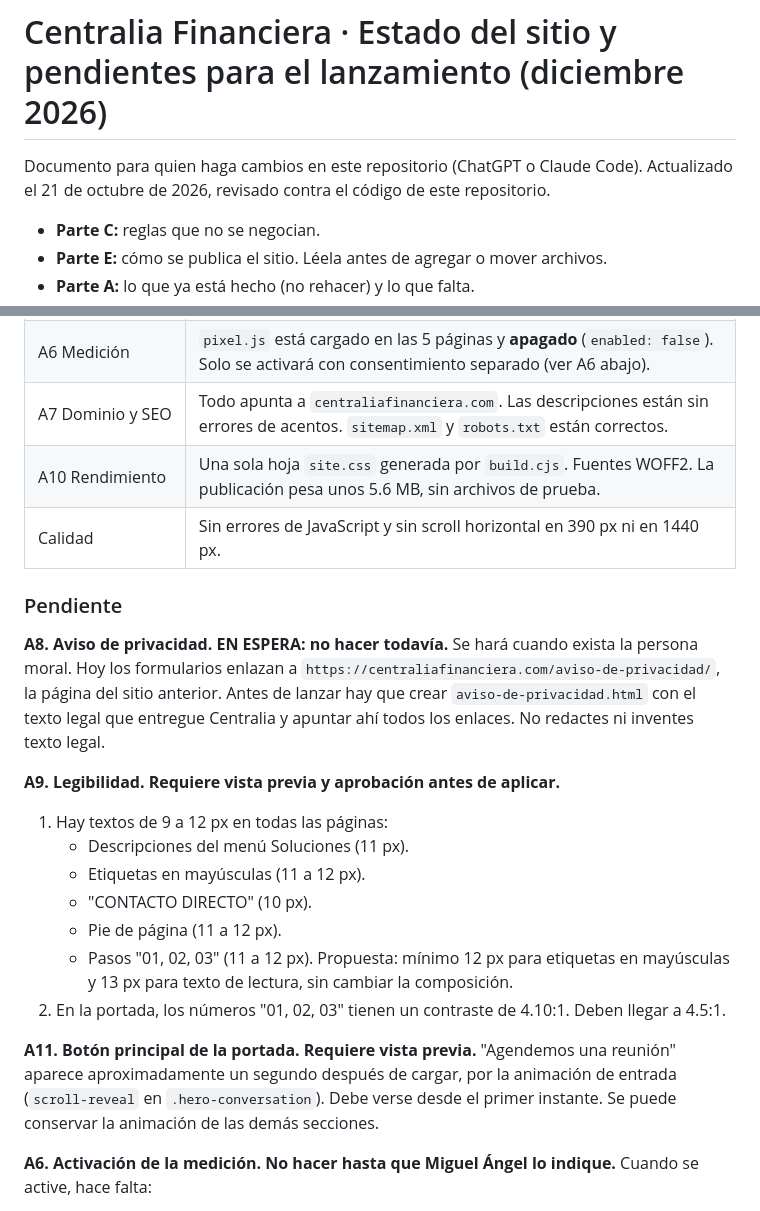
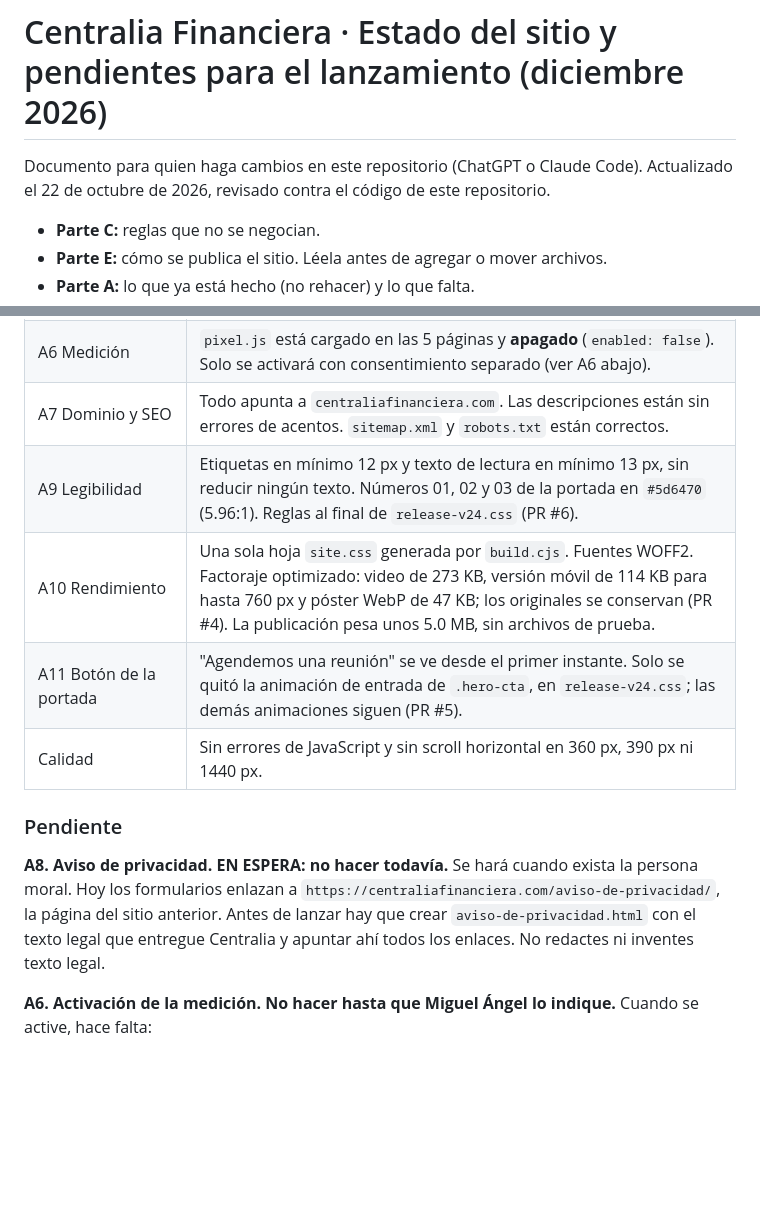
Before and after one commit to Centralia-ctrl/centralia-sitio, a Markdown page: INSTRUCCIONES-PARA-CHATGPT.md, 2 parts joined by grey strips. Drawn GitHub-style; blank space fills up the shorter version.

Commit message:
Actualizar INSTRUCCIONES-PARA-CHATGPT.md con A9, A10 y A11 terminados
Co-Authored-By: Claude Opus 5.5 <noreply@anthropic.com>
Claude-Session: https://claude.ai/code/session_01PgibW7w7gExUdN1wyGSfJU

```diff
--- a/INSTRUCCIONES-PARA-CHATGPT.md
+++ b/INSTRUCCIONES-PARA-CHATGPT.md
@@ -1,7 +1,7 @@
 # Centralia Financiera · Estado del sitio y pendientes para el lanzamiento (diciembre 2026)
 
 Documento para quien haga cambios en este repositorio (ChatGPT o Claude Code).
-Actualizado el 21 de octubre de 2026, revisado contra el código de este repositorio.
+Actualizado el 22 de octubre de 2026, revisado contra el código de este repositorio.
 
 - **Parte C:** reglas que no se negocian.
 - **Parte E:** cómo se publica el sitio. Léela antes de agregar o mover archivos.
@@ -51,27 +51,15 @@ Trabaja siempre con cambios pequeños y revisables: un tema por propuesta, con v
 | A5 WhatsApp | Mensaje neutral. El botón flotante se oculta cuando las condiciones o el pie están en pantalla (`contact-visibility.js`). |
 | A6 Medición | `pixel.js` está cargado en las 5 páginas y **apagado** (`enabled: false`). Solo se activará con consentimiento separado (ver A6 abajo). |
 | A7 Dominio y SEO | Todo apunta a `centraliafinanciera.com`. Las descripciones están sin errores de acentos. `sitemap.xml` y `robots.txt` están correctos. |
-| A10 Rendimiento | Una sola hoja `site.css` generada por `build.cjs`. Fuentes WOFF2. La publicación pesa unos 5.6 MB, sin archivos de prueba. |
-| Calidad | Sin errores de JavaScript y sin scroll horizontal en 390 px ni en 1440 px. |
+| A9 Legibilidad | Etiquetas en mínimo 12 px y texto de lectura en mínimo 13 px, sin reducir ningún texto. Números 01, 02 y 03 de la portada en `#5d6470` (5.96:1). Reglas al final de `release-v24.css` (PR #6). |
+| A10 Rendimiento | Una sola hoja `site.css` generada por `build.cjs`. Fuentes WOFF2. Factoraje optimizado: video de 273 KB, versión móvil de 114 KB para hasta 760 px y póster WebP de 47 KB; los originales se conservan (PR #4). La publicación pesa unos 5.0 MB, sin archivos de prueba. |
+| A11 Botón de la portada | "Agendemos una reunión" se ve desde el primer instante. Solo se quitó la animación de entrada de `.hero-cta`, en `release-v24.css`; las demás animaciones siguen (PR #5). |
+| Calidad | Sin errores de JavaScript y sin scroll horizontal en 360 px, 390 px ni 1440 px. |
 
 ### Pendiente
 
 **A8. Aviso de privacidad. EN ESPERA: no hacer todavía.**
 Se hará cuando exista la persona moral. Hoy los formularios enlazan a `https://centraliafinanciera.com/aviso-de-privacidad/`, la página del sitio anterior. Antes de lanzar hay que crear `aviso-de-privacidad.html` con el texto legal que entregue Centralia y apuntar ahí todos los enlaces. No redactes ni inventes texto legal.
-
-**A9. Legibilidad. Requiere vista previa y aprobación antes de aplicar.**
-
-1. Hay textos de 9 a 12 px en todas las páginas:
-   - Descripciones del menú Soluciones (11 px).
-   - Etiquetas en mayúsculas (11 a 12 px).
-   - "CONTACTO DIRECTO" (10 px).
-   - Pie de página (11 a 12 px).
-   - Pasos "01, 02, 03" (11 a 12 px).
-   Propuesta: mínimo 12 px para etiquetas en mayúsculas y 13 px para texto de lectura, sin cambiar la composición.
-2. En la portada, los números "01, 02, 03" tienen un contraste de 4.10:1. Deben llegar a 4.5:1.
-
-**A11. Botón principal de la portada. Requiere vista previa.**
-"Agendemos una reunión" aparece aproximadamente un segundo después de cargar, por la animación de entrada (`scroll-reveal` en `.hero-conversation`). Debe verse desde el primer instante. Se puede conservar la animación de las demás secciones.
 
 **A6. Activación de la medición. No hacer hasta que Miguel Ángel lo indique.**
 Cuando se active, hace falta:
```
